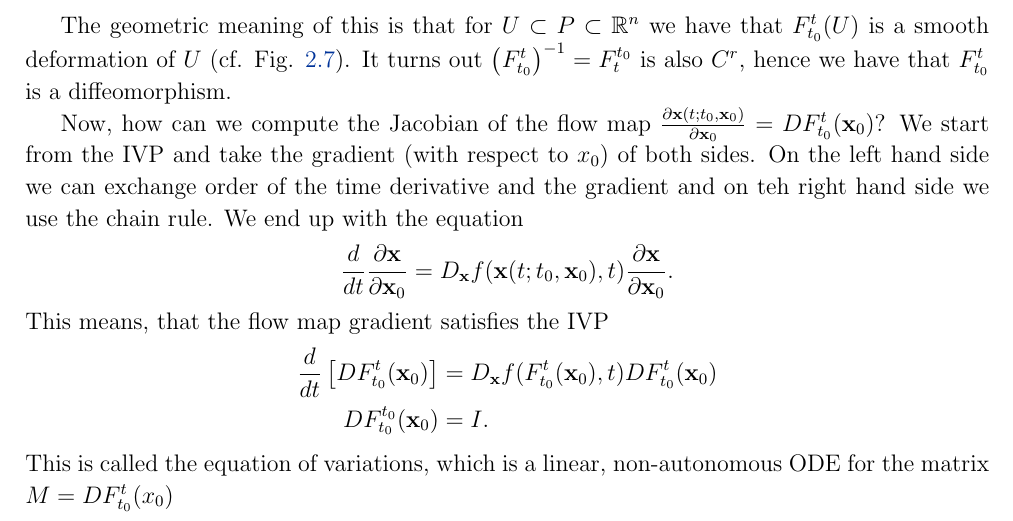
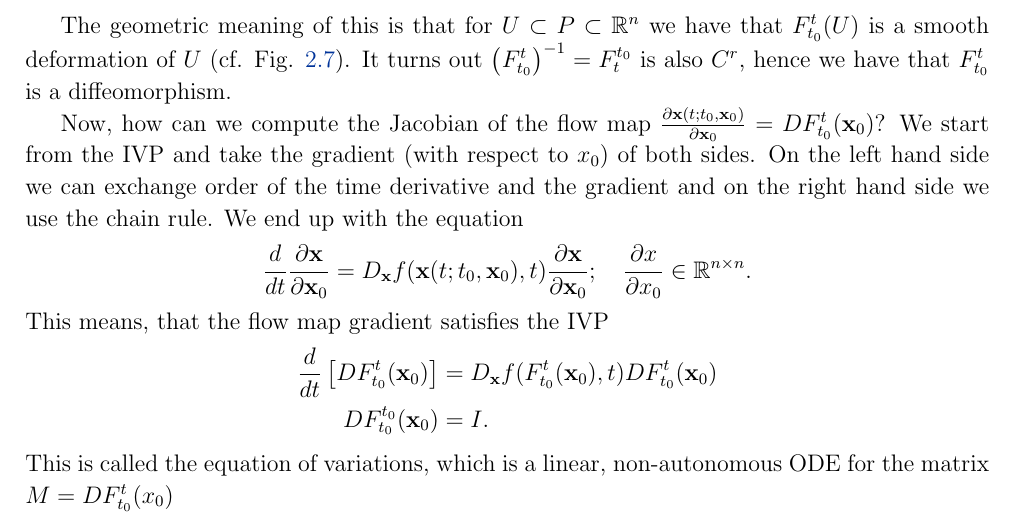
Before and after one commit to TrevorWinstral/NLD_script, a LaTeX thesis (main.tex, which reads chap1.tex): part of page 17 of 43, cut so that both start at the same text. Compiled offline with pdfLaTeX.

Commit message:
first dev push

```diff
--- a/chap1.tex
+++ b/chap1.tex
@@ -216,9 +216,9 @@ The geometric meaning of this is that for $U \subset P \subset \mathbb{R}^{n}$ w
 \end{figure}
 It turns out $\left(F_{t_0}^{t}\right)^{-1} = F_{t}^{t_0}$ is also $C^r$, hence we have that $F_{t_0}^{t}$ is a diffeomorphism.
 
-Now, how can we compute the Jacobian of the flow map $\frac{\partial  \textbf{x}(t; t_0,  \textbf{x}_0)}{ \partial  \textbf{x}_0} = DF _{t_0}^{t}( \textbf{x}_0)$? We start from the IVP and take the gradient (with respect to $x_0$) of both sides. On the left hand side we can exchange order of the time derivative and the gradient and on teh right hand side we use the chain rule. We end up with the equation
+Now, how can we compute the Jacobian of the flow map $\frac{\partial  \textbf{x}(t; t_0,  \textbf{x}_0)}{ \partial  \textbf{x}_0} = DF _{t_0}^{t}( \textbf{x}_0)$? We start from the IVP and take the gradient (with respect to $x_0$) of both sides. On the left hand side we can exchange order of the time derivative and the gradient and on the right hand side we use the chain rule. We end up with the equation
 \begin{align}
-	\frac{d}{dt}\frac{\partial  \textbf{x}}{\partial  \textbf{x}_0} = D_ \textbf{x} f( \textbf{x}(t; t_0,  \textbf{x}_0), t) \frac{\partial  \textbf{x}}{\partial  \textbf{x}_0}.
+	\frac{d}{dt}\frac{\partial  \textbf{x}}{\partial  \textbf{x}_0} = D_ \textbf{x} f( \textbf{x}(t; t_0,  \textbf{x}_0), t) \frac{\partial  \textbf{x}}{\partial  \textbf{x}_0}; \quad \frac{\partial x}{\partial x_0} \in \mathbb{R}^{n \times n}.
 \end{align}
 This means, that the flow map gradient satisfies the IVP
 \begin{align}
```
Also changed, not shown: main.pdf.
